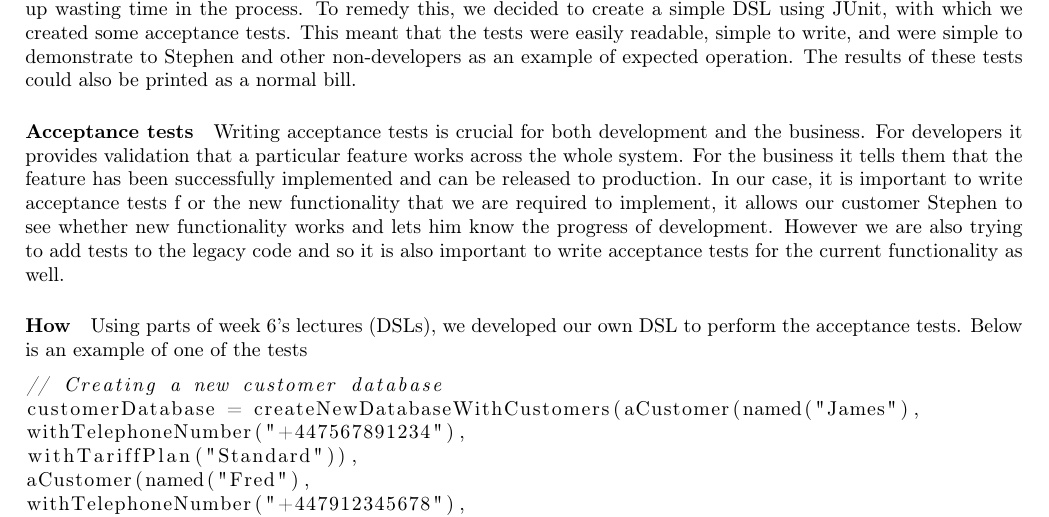
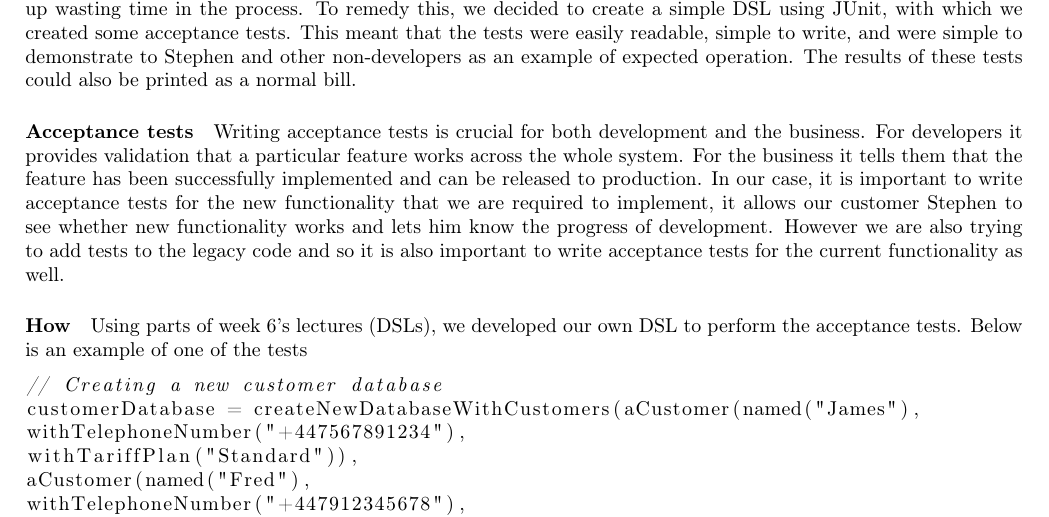
Before and after one commit to cliffsun91/sweng-cw2, a LaTeX document (report/report.tex): part of page 2 of 7, cut so that both start at the same text. Compiled offline with pdfLaTeX.

Commit message:
Another typo

```diff
--- a/report/report.tex
+++ b/report/report.tex
@@ -129,7 +129,7 @@ Writing acceptance tests is crucial for both development and the business.
 For developers it provides validation that a particular feature works
 across the whole system. For the business it tells them that the feature
 has been successfully implemented and can be released to production.
-In our case, it is important to write acceptance tests f or the new
+In our case, it is important to write acceptance tests for the new
 functionality that we are required to implement, it allows our customer
 Stephen to see whether new functionality works and lets him know the
 progress of development. However we are also trying to add tests to
```
